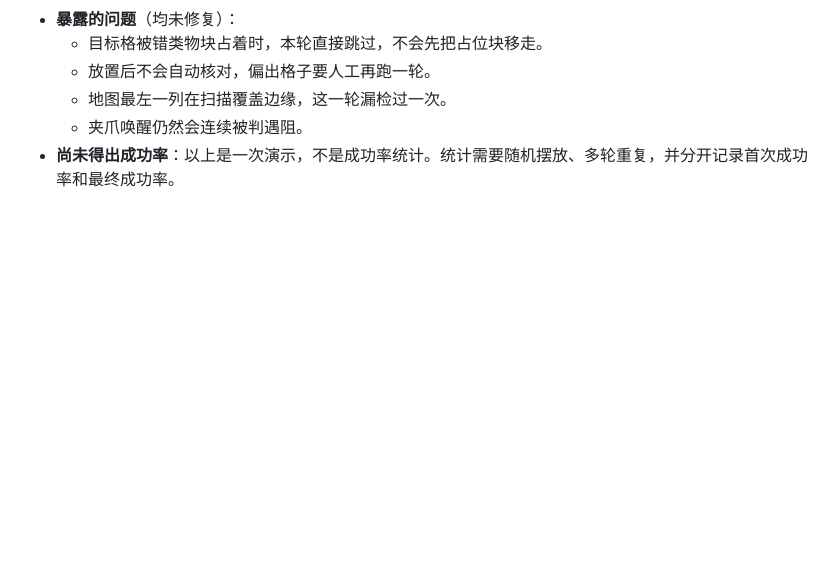
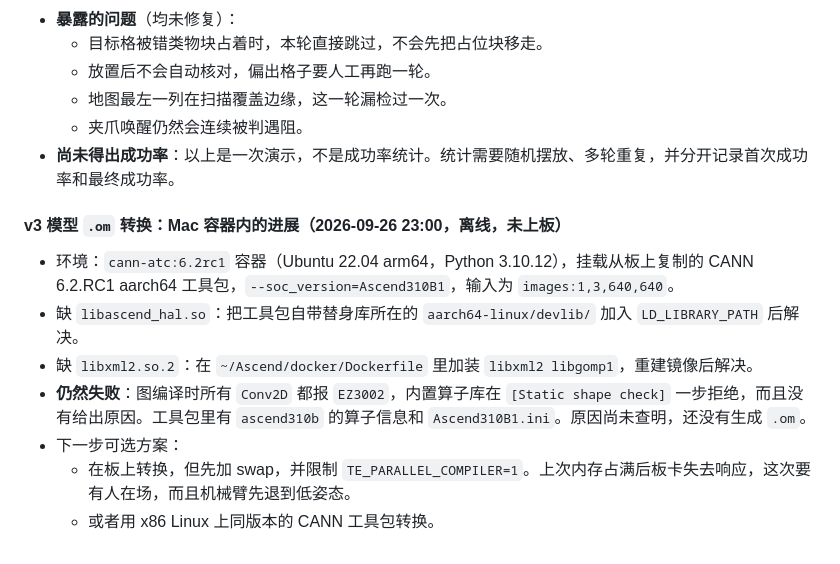
Before and after one commit to Yu-717/vision-robot-arm-sorting, a Markdown page: docs/05-板卡连接与硬件实测.md, the part around the change. GitHub-like rendering; blank space fills up the shorter version.

Commit message:
记录 v3 模型 .om 转换在 Mac 容器内的进展
Co-Authored-By: Claude Opus 5.5 <noreply@anthropic.com>

```diff
--- a/docs/05-板卡连接与硬件实测.md
+++ b/docs/05-板卡连接与硬件实测.md
@@ -622,3 +622,13 @@ conda run -n ros-arm-env python /root/robot-arm-test/course_group_motion_test.py
   - 地图最左一列在扫描覆盖边缘，这一轮漏检过一次。
   - 夹爪唤醒仍然会连续被判遇阻。
 - **尚未得出成功率**：以上是一次演示，不是成功率统计。统计需要随机摆放、多轮重复，并分开记录首次成功率和最终成功率。
+
+#### v3 模型 `.om` 转换：Mac 容器内的进展（2026-09-26 23:00，离线，未上板）
+
+- 环境：`cann-atc:6.2rc1` 容器（Ubuntu 22.04 arm64，Python 3.10.12），挂载从板上复制的 CANN 6.2.RC1 aarch64 工具包，`--soc_version=Ascend310B1`，输入为 `images:1,3,640,640`。
+- 缺 `libascend_hal.so`：把工具包自带替身库所在的 `aarch64-linux/devlib/` 加入 `LD_LIBRARY_PATH` 后解决。
+- 缺 `libxml2.so.2`：在 `~/Ascend/docker/Dockerfile` 里加装 `libxml2 libgomp1`，重建镜像后解决。
+- **仍然失败**：图编译时所有 `Conv2D` 都报 `EZ3002`，内置算子库在 `[Static shape check]` 一步拒绝，而且没有给出原因。工具包里有 `ascend310b` 的算子信息和 `Ascend310B1.ini`。原因尚未查明，还没有生成 `.om`。
+- 下一步可选方案：
+  - 在板上转换，但先加 swap，并限制 `TE_PARALLEL_COMPILER=1`。上次内存占满后板卡失去响应，这次要有人在场，而且机械臂先退到低姿态。
+  - 或者用 x86 Linux 上同版本的 CANN 工具包转换。
```
